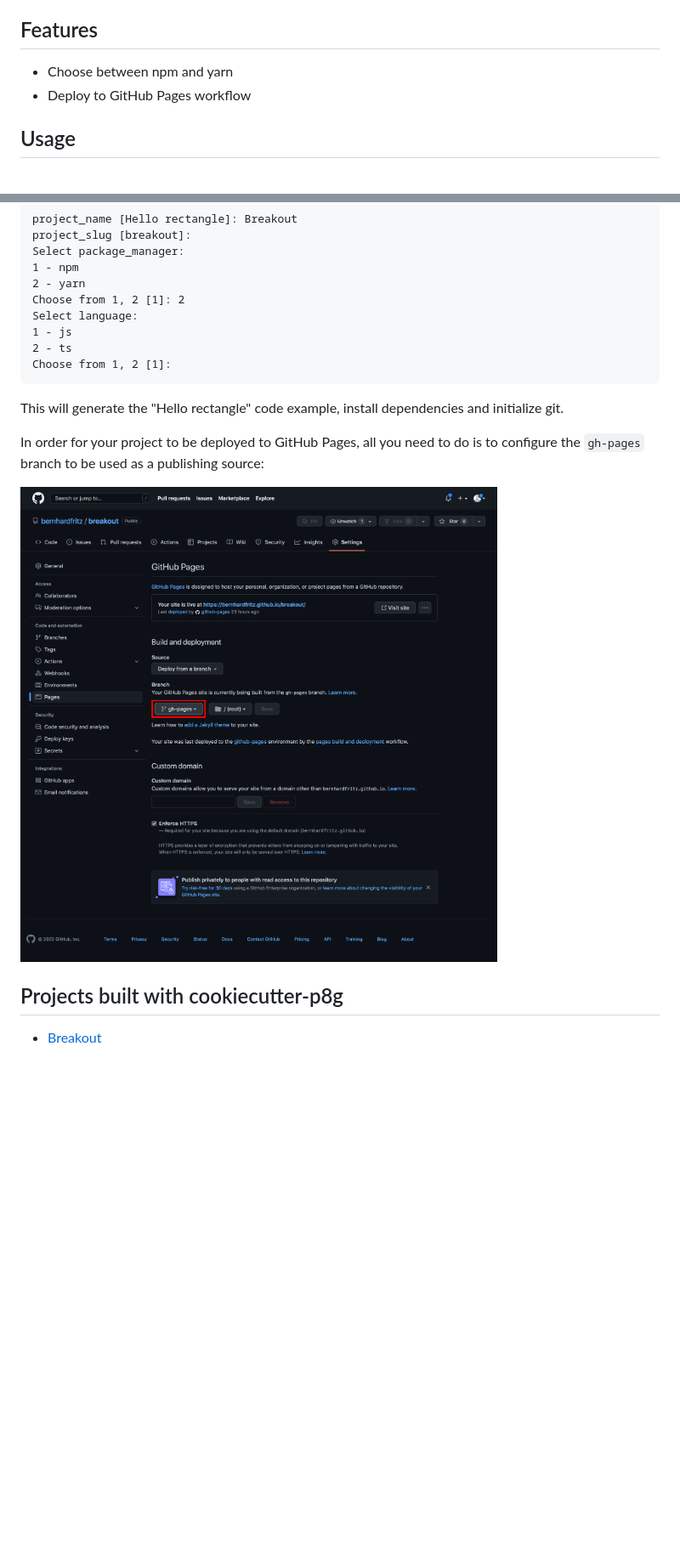
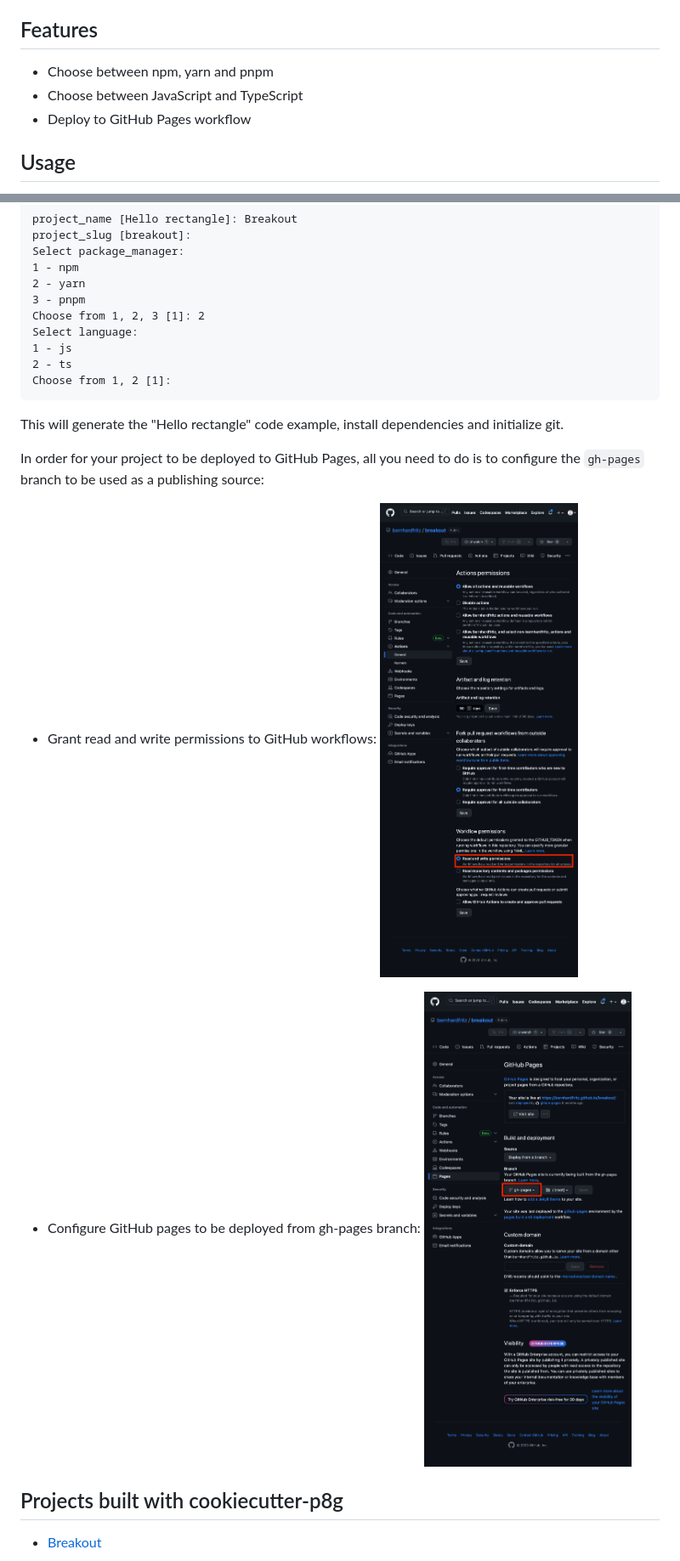
Before and after one commit to bernhardfritz/cookiecutter-p8g, a Markdown page: README.md, 2 parts joined by grey strips. Shown at 85% size. GitHub-like rendering; pictures changed too: screenshot.png (deleted), screenshot1.png (added), screenshot2.png (added); blank space fills up the shorter version.

Commit message:
fix: pnpm and github pages adaptations

```diff
--- a/README.md
+++ b/README.md
@@ -4,7 +4,8 @@
 
 ## Features
 
-- Choose between npm and yarn
+- Choose between npm, yarn and pnpm
+- Choose between JavaScript and TypeScript
 - Deploy to GitHub Pages workflow
 
 ## Usage
@@ -39,7 +40,8 @@ project_slug [breakout]:
 Select package_manager:
 1 - npm
 2 - yarn
-Choose from 1, 2 [1]: 2
+3 - pnpm
+Choose from 1, 2, 3 [1]: 2
 Select language:
 1 - js
 2 - ts
@@ -50,7 +52,11 @@ This will generate the "Hello rectangle" code example, install dependencies and
 
 In order for your project to be deployed to GitHub Pages, all you need to do is to configure the `gh-pages` branch to be used as a publishing source:
 
-![Screenshot](screenshot.png)
+* Grant read and write permissions to GitHub workflows:
+![Screenshot](screenshot1.png)
+
+* Configure GitHub pages to be deployed from gh-pages branch:
+![Screenshot](screenshot2.png)
 
 ## Projects built with cookiecutter-p8g
 
```
Also changed, not shown: 2 other files.
